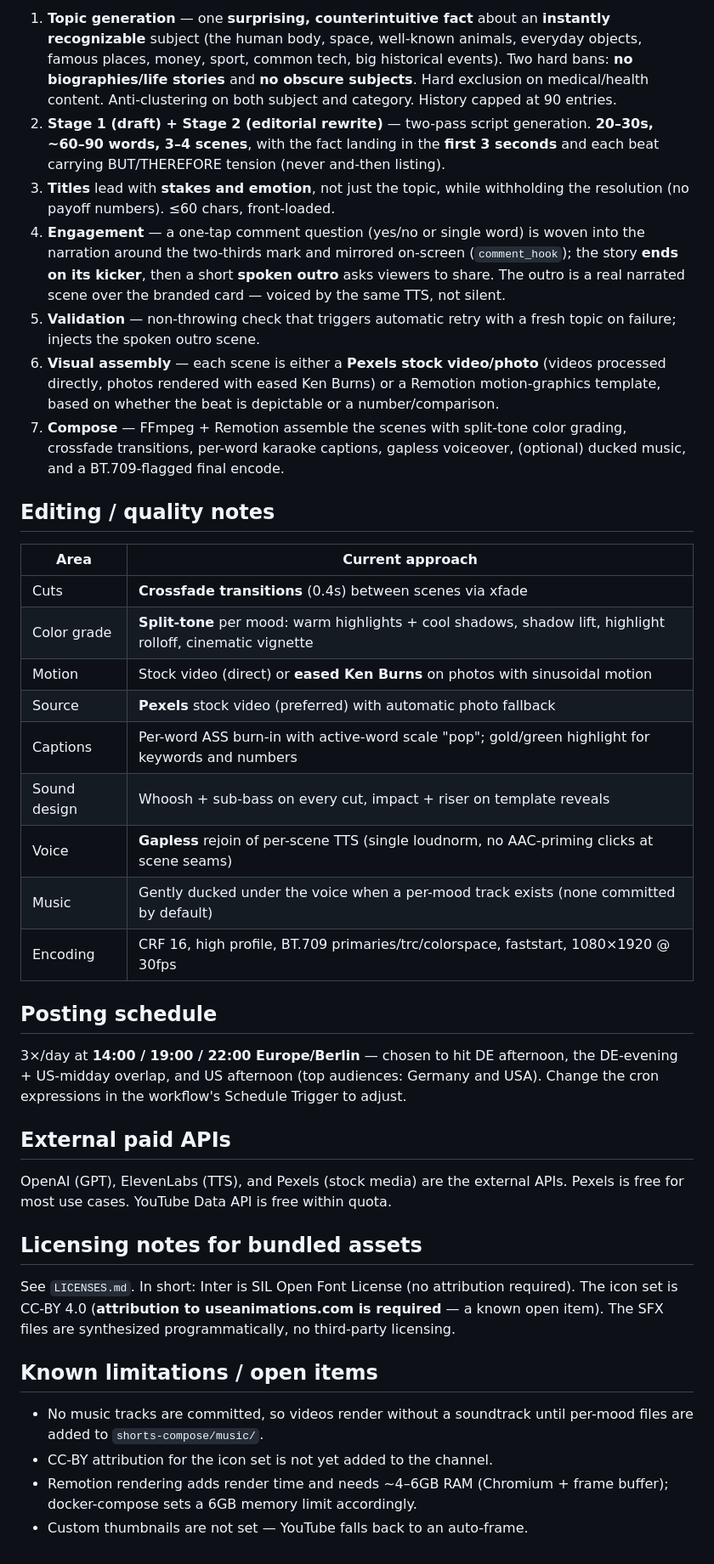
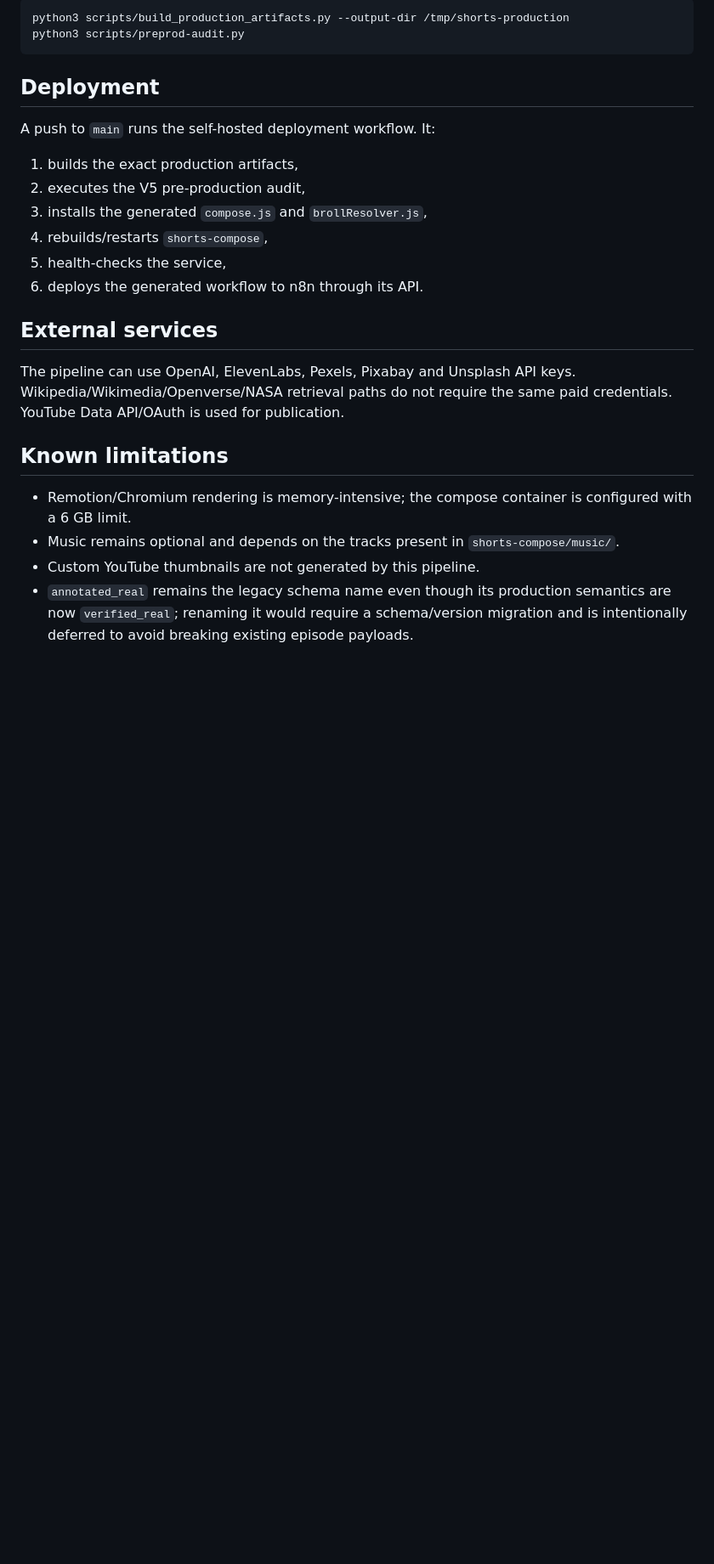
Before and after one commit to parkashsarangani/yt-n8n-automation, a Markdown page: README.md, the part around one of its changes. Shown at 85% size. Rendered like a GitHub page; blank space fills up the shorter version.

Commit message:
Document the V5 correctness, attribution and build architecture

````diff
--- a/README.md
+++ b/README.md
@@ -145,68 +220,34 @@ npx remotion studio
 
-1. **Topic generation** — one **surprising, counterintuitive fact** about an
-   **instantly recognizable** subject (the human body, space, well-known
-   animals, everyday objects, famous places, money, sport, common tech, big
-   historical events). Two hard bans: **no biographies/life stories** and **no
-   obscure subjects**. Hard exclusion on medical/health content. Anti-clustering
-   on both subject and category. History capped at 90 entries.
-2. **Stage 1 (draft) + Stage 2 (editorial rewrite)** — two-pass script
-   generation. **20–30s, ~60–90 words, 3–4 scenes**, with the fact landing in
-   the **first 3 seconds** and each beat carrying BUT/THEREFORE tension (never
-   and-then listing).
-3. **Titles** lead with **stakes and emotion**, not just the topic, while
-   withholding the resolution (no payoff numbers). ≤60 chars, front-loaded.
-4. **Engagement** — a one-tap comment question (yes/no or single word) is woven
-   into the narration around the two-thirds mark and mirrored on-screen
-   (`comment_hook`); the story **ends on its kicker**, then a short **spoken
-   outro** asks viewers to share. The outro is a real narrated scene over the
-   branded card — voiced by the same TTS, not silent.
-5. **Validation** — non-throwing check that triggers automatic retry with a
-   fresh topic on failure; injects the spoken outro scene.
-6. **Visual assembly** — each scene is either a **Pexels stock video/photo**
-   (videos processed directly, photos rendered with eased Ken Burns) or a
-   Remotion motion-graphics template, based on whether the beat is depictable
-   or a number/comparison.
-7. **Compose** — FFmpeg + Remotion assemble the scenes with split-tone color
-   grading, crossfade transitions, per-word karaoke captions, gapless
-   voiceover, (optional) ducked music, and a BT.709-flagged final encode.
+```bash
+python3 scripts/build_production_artifacts.py --output-dir /tmp/shorts-production
+python3 scripts/preprod-audit.py
+```
 
-## Editing / quality notes
+## Deployment
 
-| Area | Current approach |
-|------|------------------|
-| Cuts | **Crossfade transitions** (0.4s) between scenes via xfade |
-| Color grade | **Split-tone** per mood: warm highlights + cool shadows, shadow lift, highlight rolloff, cinematic vignette |
-| Motion | Stock video (direct) or **eased Ken Burns** on photos with sinusoidal motion |
-| Source | **Pexels** stock video (preferred) with automatic photo fallback |
-| Captions | Per-word ASS burn-in with active-word scale "pop"; gold/green highlight for keywords and numbers |
-| Sound design | Whoosh + sub-bass on every cut, impact + riser on template reveals |
-| Voice | **Gapless** rejoin of per-scene TTS (single loudnorm, no AAC-priming clicks at scene seams) |
-| Music | Gently ducked under the voice when a per-mood track exists (none committed by default) |
-| Encoding | CRF 16, high profile, BT.709 primaries/trc/colorspace, faststart, 1080×1920 @ 30fps |
+A push to `main` runs the self-hosted deployment workflow. It:
 
-## Posting schedule
+1. builds the exact production artifacts,
+2. executes the V5 pre-production audit,
+3. installs the generated `compose.js` and `brollResolver.js`,
+4. rebuilds/restarts `shorts-compose`,
+5. health-checks the service,
+6. deploys the generated workflow to n8n through its API.
 
-3×/day at **14:00 / 19:00 / 22:00 Europe/Berlin** — chosen to hit DE afternoon,
-the DE-evening + US-midday overlap, and US afternoon (top audiences: Germany and
-USA). Change the cron expressions in the workflow's Schedule Trigger to adjust.
+## External services
 
-## External paid APIs
+The pipeline can use OpenAI, ElevenLabs, Pexels, Pixabay and Unsplash API keys.
+Wikipedia/Wikimedia/Openverse/NASA retrieval paths do not require the same paid
+credentials. YouTube Data API/OAuth is used for publication.
 
-OpenAI (GPT), ElevenLabs (TTS), and Pexels (stock media) are the external
-APIs. Pexels is free for most use cases. YouTube Data API is free within quota.
+## Known limitations
 
-## Licensing notes for bundled assets
-
-See `LICENSES.md`. In short: Inter is SIL Open Font License (no attribution
-required). The icon set is CC-BY 4.0 (**attribution to useanimations.com is
-required** — a known open item). The SFX files are synthesized programmatically,
-no third-party licensing.
-
-## Known limitations / open items
-
-- No music tracks are committed, so videos render without a soundtrack until
-  per-mood files are added to `shorts-compose/music/`.
-- CC-BY attribution for the icon set is not yet added to the channel.
-- Remotion rendering adds render time and needs ~4–6GB RAM (Chromium + frame
-  buffer); docker-compose sets a 6GB memory limit accordingly.
-- Custom thumbnails are not set — YouTube falls back to an auto-frame.
+- Remotion/Chromium rendering is memory-intensive; the compose container is
+  configured with a 6 GB limit.
+- Music remains optional and depends on the tracks present in
+  `shorts-compose/music/`.
+- Custom YouTube thumbnails are not generated by this pipeline.
+- `annotated_real` remains the legacy schema name even though its production
+  semantics are now `verified_real`; renaming it would require a schema/version
+  migration and is intentionally deferred to avoid breaking existing episode
+  payloads.
````
Also changed, not shown: other parts of README.md (+185 -110 lines).
